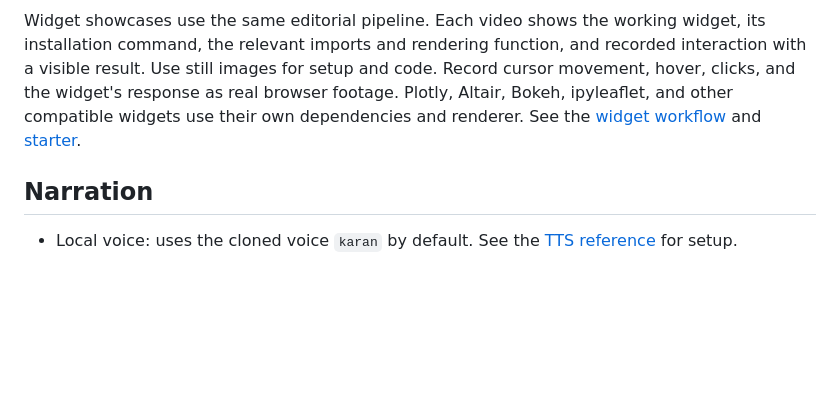
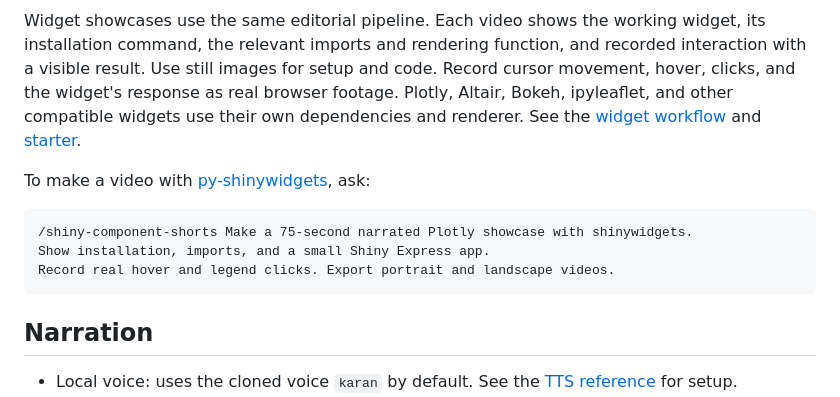
Before and after one commit to karangattu/shiny-component-shorts, a Markdown page: README.md, the part around the change. Drawn GitHub-style; blank space fills up the shorter version.

Commit message:
docs: add shinywidgets showcase prompt

````diff
--- a/README.md
+++ b/README.md
@@ -67,6 +67,14 @@ For changelogs and blog posts, the pipeline creates an editorial video for each
 
 Widget showcases use the same editorial pipeline. Each video shows the working widget, its installation command, the relevant imports and rendering function, and recorded interaction with a visible result. Use still images for setup and code. Record cursor movement, hover, clicks, and the widget's response as real browser footage. Plotly, Altair, Bokeh, ipyleaflet, and other compatible widgets use their own dependencies and renderer. See the [widget workflow](.agents/skills/shiny-component-shorts/references/widget-showcases.md) and [starter](.agents/skills/shiny-component-shorts/assets/widget-starter/).
 
+To make a video with [py-shinywidgets](https://github.com/posit-dev/py-shinywidgets), ask:
+
+```text
+/shiny-component-shorts Make a 75-second narrated Plotly showcase with shinywidgets.
+Show installation, imports, and a small Shiny Express app.
+Record real hover and legend clicks. Export portrait and landscape videos.
+```
+
 ## Narration
 
 - Local voice: uses the cloned voice `karan` by default. See the [TTS reference](.agents/skills/shiny-component-shorts/references/tts-and-costs.md#use-local-voice-cloning) for setup.
````
